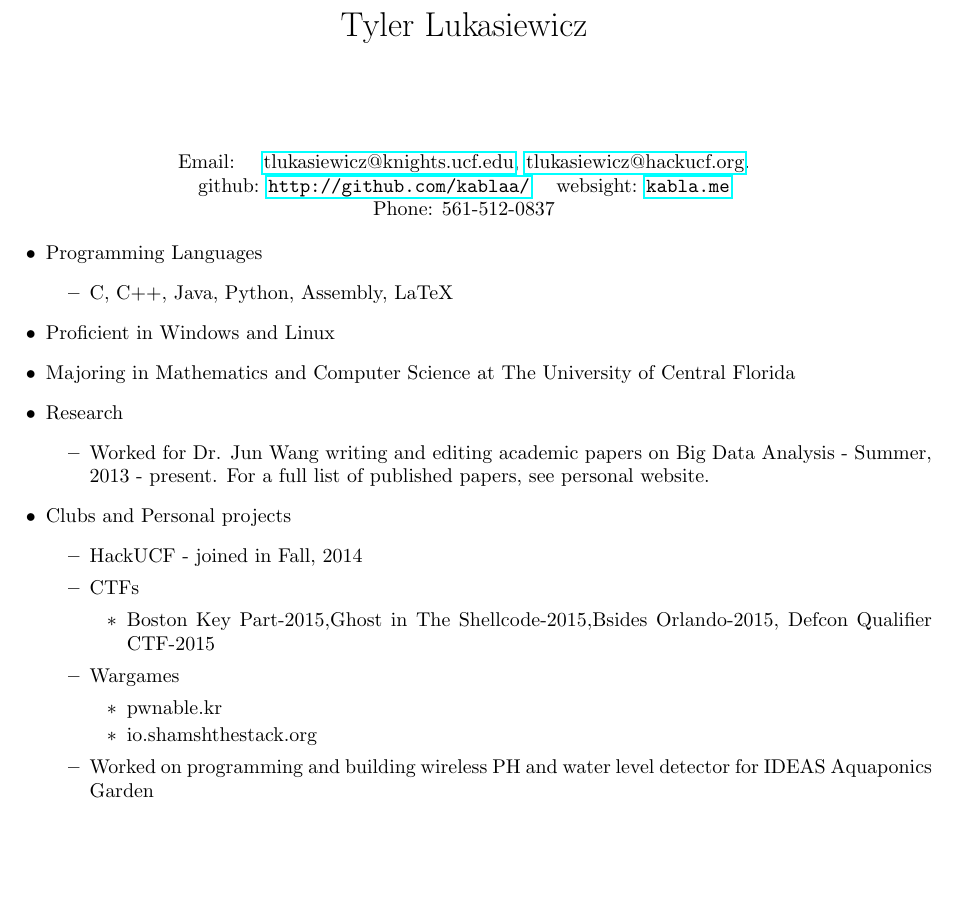
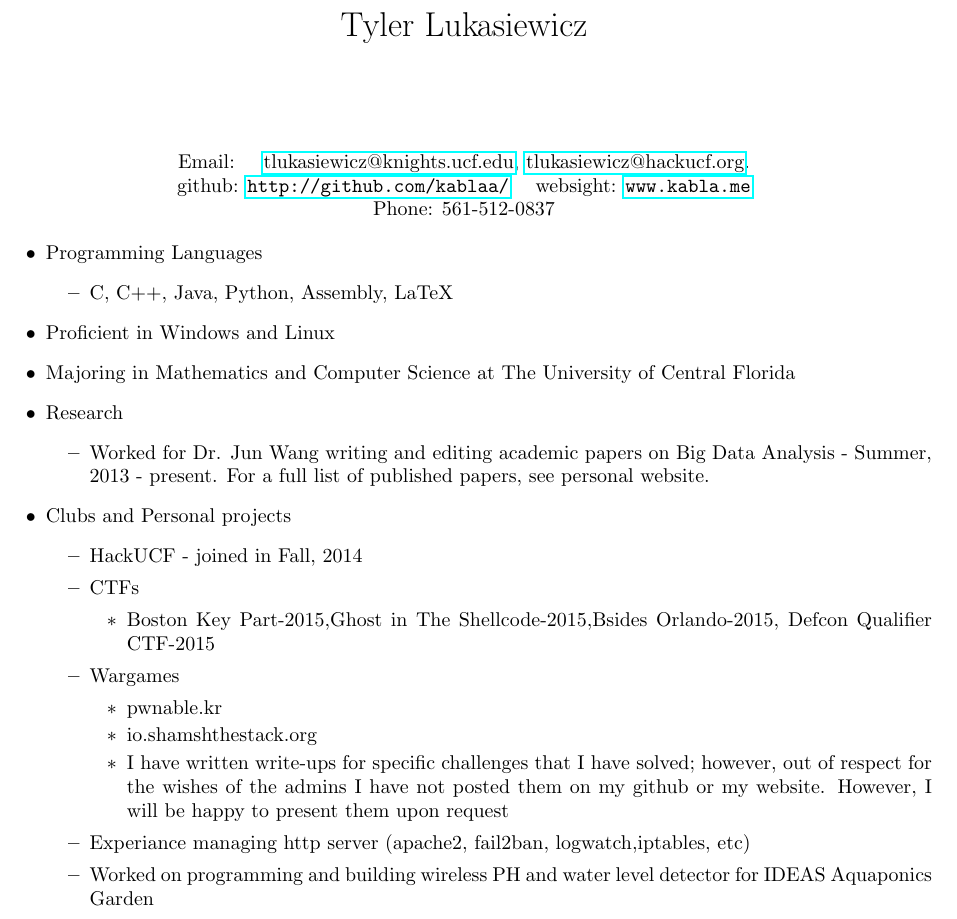
Before and after one commit to kablaa/kabla.me, a LaTeX CV (files/resume/resume.tex): part of the page, cut so that both start at the same text, the shorter picture padded with empty space. Compiled offline with pdfLaTeX.

Commit message:
updated resume

```diff
--- a/files/resume/resume.tex
+++ b/files/resume/resume.tex
@@ -13,7 +13,7 @@
 
 \begin{center}
     Email: \quad \href{mailto:tlukasiewicz@knights.ucf.edu}{tlukasiewicz@knights.ucf.edu}, \href{mailto:tlukasiewicz@hackucf.org}{tlukasiewicz@hackucf.org}. \\
-github: \url{http://github.com/kablaa/} \quad websight: \url{kabla.me} \\
+github: \url{http://github.com/kablaa/} \quad websight: \url{www.kabla.me} \\
 Phone: 561-512-0837
 \end{center}
 
@@ -43,8 +43,12 @@ Phone: 561-512-0837
         \begin{itemize}
             \item pwnable.kr
             \item io.shamshthestack.org
+            \item I have written write-ups for specific challenges that I have solved; however, out of respect for the wishes of the admins I have not posted them on my github or my website. However, I will be happy to present them upon request
         \end{itemize}
-        \item Worked on programming and building wireless PH and water level detector for IDEAS Aquaponics Garden
+
+    \item Experiance managing http server (apache2, fail2ban, logwatch,iptables, etc)
+
+    \item Worked on programming and building wireless PH and water level detector for IDEAS Aquaponics Garden
         \begin{itemize}
             \item http://www.ideasforus.org/blog/connecting-a-garden-to-the-internet/
         \end{itemize}
```
Also changed, not shown: files/resume/resume.pdf.
